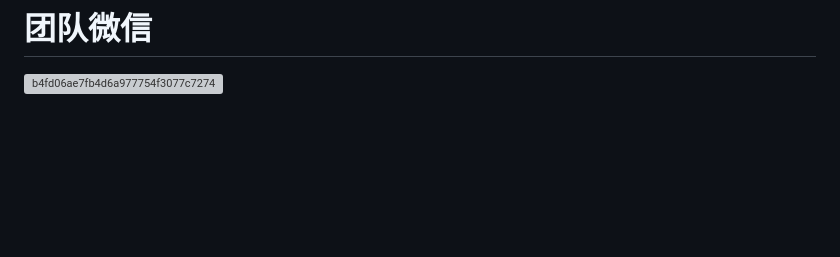
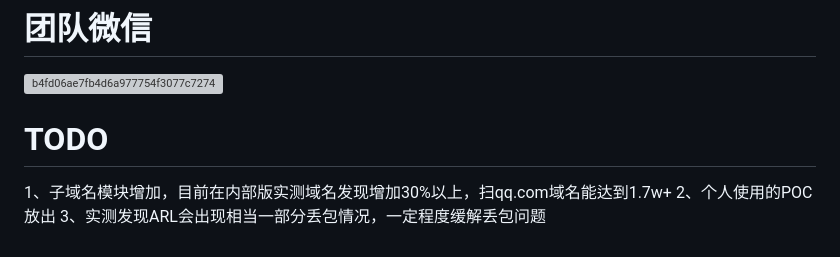
Before and after one commit to ki9mu/ARL-plus-docker, a Markdown page: README.md, the part around the change. Drawn GitHub-style; blank space fills up the shorter version; grey boxes are pictures that could not be loaded.

```diff
--- a/README.md
+++ b/README.md
@@ -64,6 +64,11 @@ https://github.com/ki9mu/ARL-plus-docker/blob/main/finger.json
 # 团队微信
 ![b4fd06ae7fb4d6a977754f3077c7274](https://github.com/ki9mu/ARL-plus-docker/assets/47977616/48ec6b67-dcaa-4f59-b845-b3d3ede31eda)
 
+# TODO
+1、子域名模块增加，目前在内部版实测域名发现增加30%以上，扫qq.com域名能达到1.7w+
+2、个人使用的POC放出
+3、实测发现ARL会出现相当一部分丢包情况，一定程度缓解丢包问题
+
 
 [京东云活动地址]: https://3.cn/-22ITTEy
 [腾讯云活动地址]: https://cloud.tencent.com/act/cps/redirect?redirect=5333&cps_key=488ad3cc44ae37630a493f684f3dc296&from=console
```
